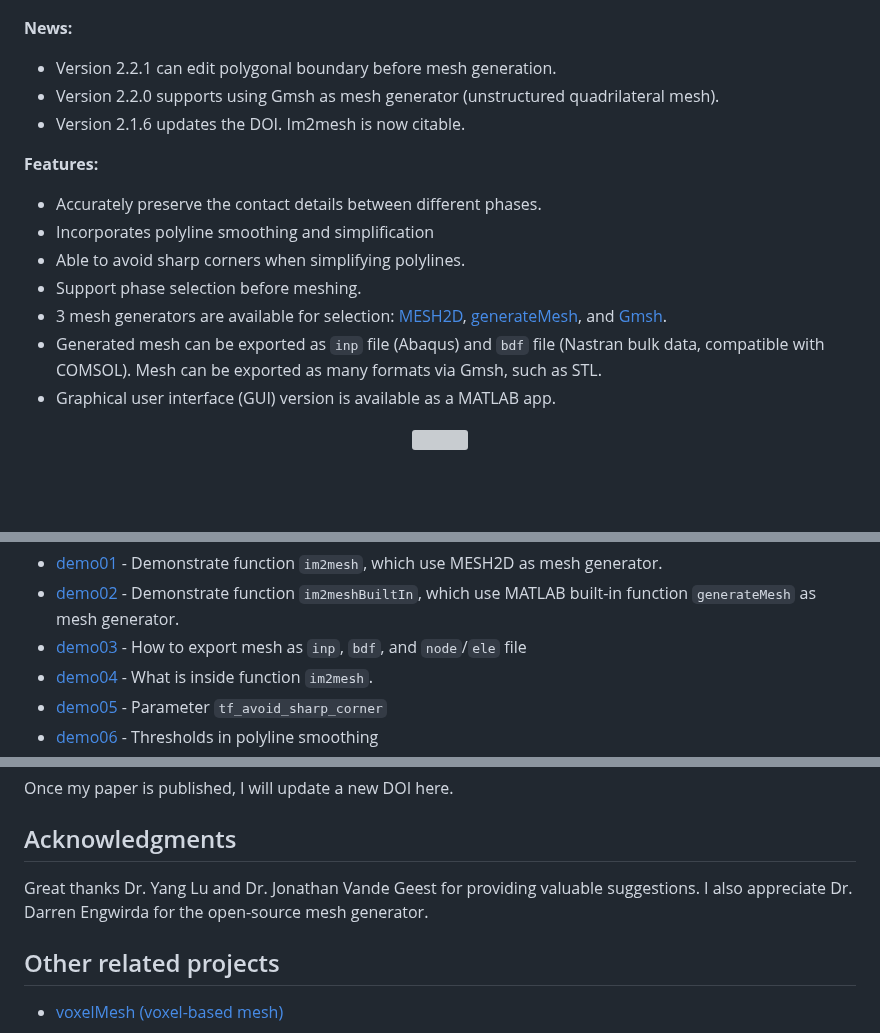
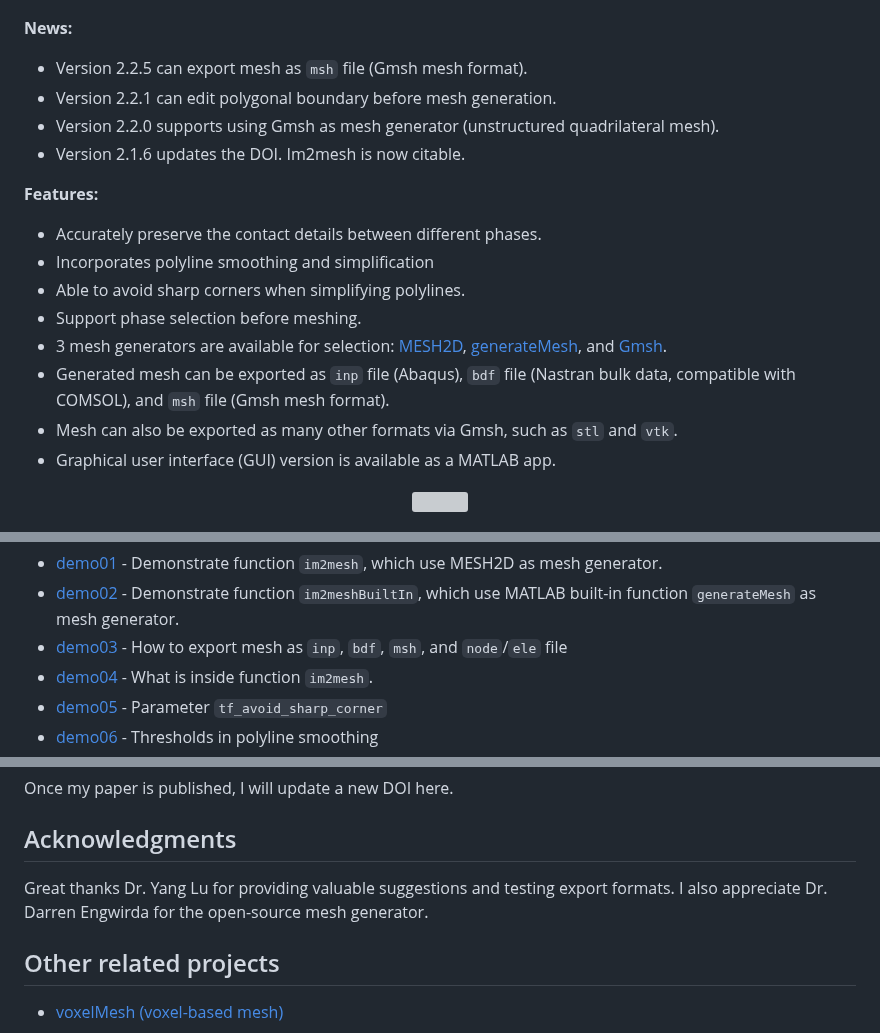
Before and after one commit to Dreamown/im2mesh_matlab, a Markdown page: README.md, 3 parts joined by grey strips. GitHub-like rendering; blank space fills up the shorter version; grey boxes are pictures that could not be loaded.

```diff
--- a/README.md
+++ b/README.md
@@ -11,8 +11,10 @@
 </p>
 
 
+
 **News:**
 
+- Version 2.2.5 can export mesh as `msh` file (Gmsh mesh format).
 - Version 2.2.1 can edit polygonal boundary before mesh generation.
 - Version 2.2.0 supports using Gmsh as mesh generator (unstructured quadrilateral mesh).
 - Version 2.1.6 updates the DOI. Im2mesh is now citable.
@@ -24,7 +26,8 @@
 - Able to avoid sharp corners when simplifying polylines.
 - Support phase selection before meshing.
 - 3 mesh generators are available for selection: [MESH2D](https://github.com/dengwirda/mesh2d), [generateMesh](https://www.mathworks.com/help/pde/ug/pde.pdemodel.generatemesh.html), and [Gmsh](https://gmsh.info/).
-- Generated mesh can be exported as `inp` file (Abaqus) and `bdf` file (Nastran bulk data, compatible with COMSOL). Mesh can be exported as many formats via Gmsh, such as STL.
+- Generated mesh can be exported as `inp` file (Abaqus), `bdf` file (Nastran bulk data, compatible with COMSOL), and `msh` file (Gmsh mesh format).
+- Mesh can also be exported as many other formats via Gmsh, such as `stl` and `vtk`.
 - Graphical user interface (GUI) version is available as a MATLAB app.
 
 <p align="center">
@@ -56,7 +59,7 @@ Then, you can learn to use Im2mesh package in the folder "Im2mesh_Matlab" or "Im
 
 - [demo01](https://mjx888.github.io/im2mesh_demo_html/demo01.html) - Demonstrate function `im2mesh`, which use MESH2D as mesh generator.
 - [demo02](https://mjx888.github.io/im2mesh_demo_html/demo02.html) - Demonstrate function `im2meshBuiltIn`, which use MATLAB built-in function `generateMesh` as mesh generator.
-- [demo03](https://mjx888.github.io/im2mesh_demo_html/demo03.html) - How to export mesh as `inp`, `bdf`, and `node`/`ele` file
+- [demo03](https://mjx888.github.io/im2mesh_demo_html/demo03.html) - How to export mesh as `inp`, `bdf`, `msh`, and `node`/`ele` file
 - [demo04](https://mjx888.github.io/im2mesh_demo_html/demo04.html) - What is inside function `im2mesh`.
 - [demo05](https://mjx888.github.io/im2mesh_demo_html/demo05.html) - Parameter `tf_avoid_sharp_corner`
 - [demo06](https://mjx888.github.io/im2mesh_demo_html/demo06.html) - Thresholds in polyline smoothing
@@ -81,7 +84,7 @@ Once my paper is published, I will update a new DOI here.
 
 ## Acknowledgments
 
-Great thanks Dr. Yang Lu and Dr. Jonathan Vande Geest for providing valuable suggestions. I also appreciate Dr. Darren Engwirda for the open-source mesh generator.
+Great thanks Dr. Yang Lu for providing valuable suggestions and testing export formats. I also appreciate Dr. Darren Engwirda for the open-source mesh generator.
 
 ## Other related projects
 
```
Also changed, not shown: other parts of README.md (+1 -1 lines).
